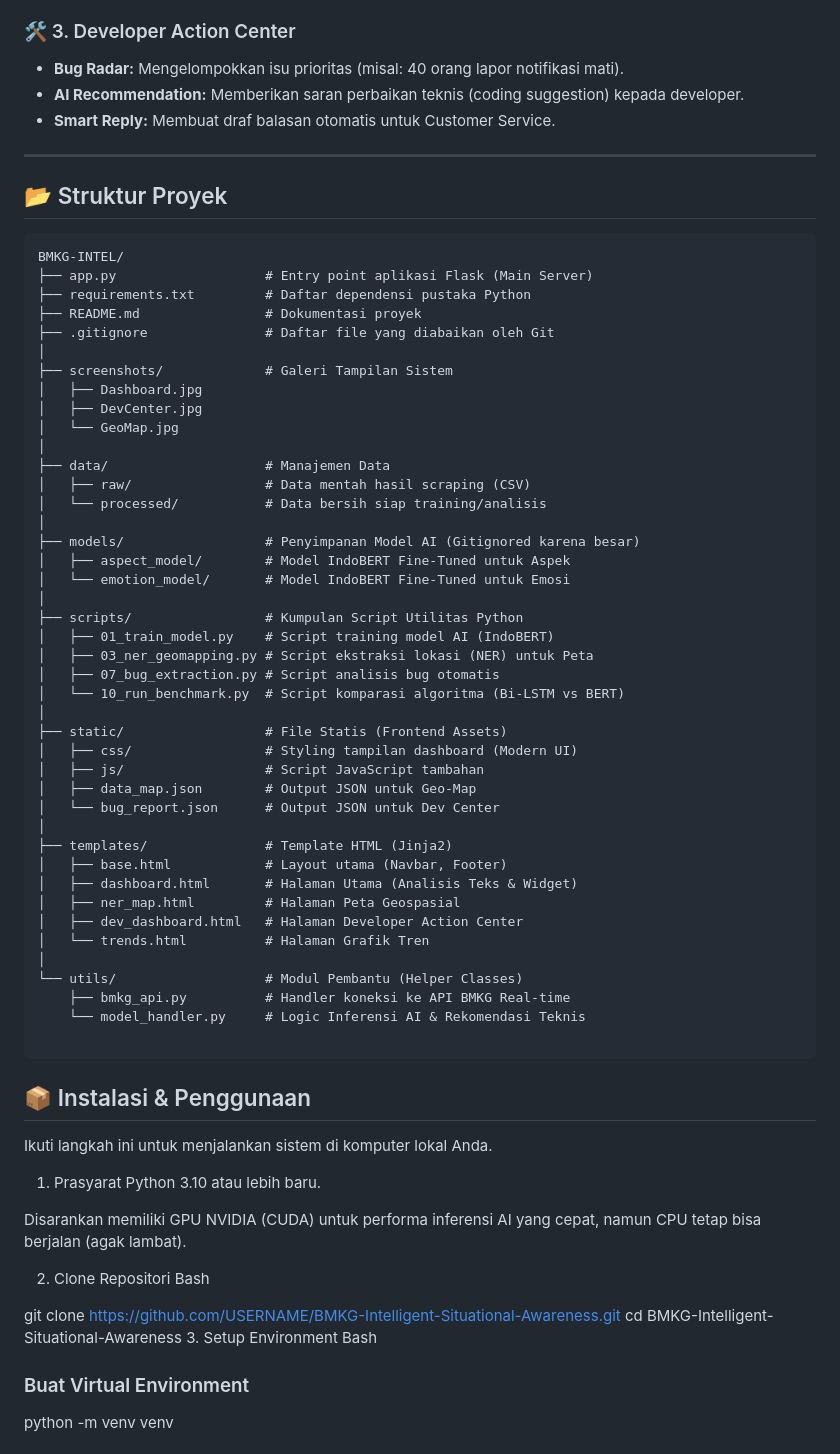
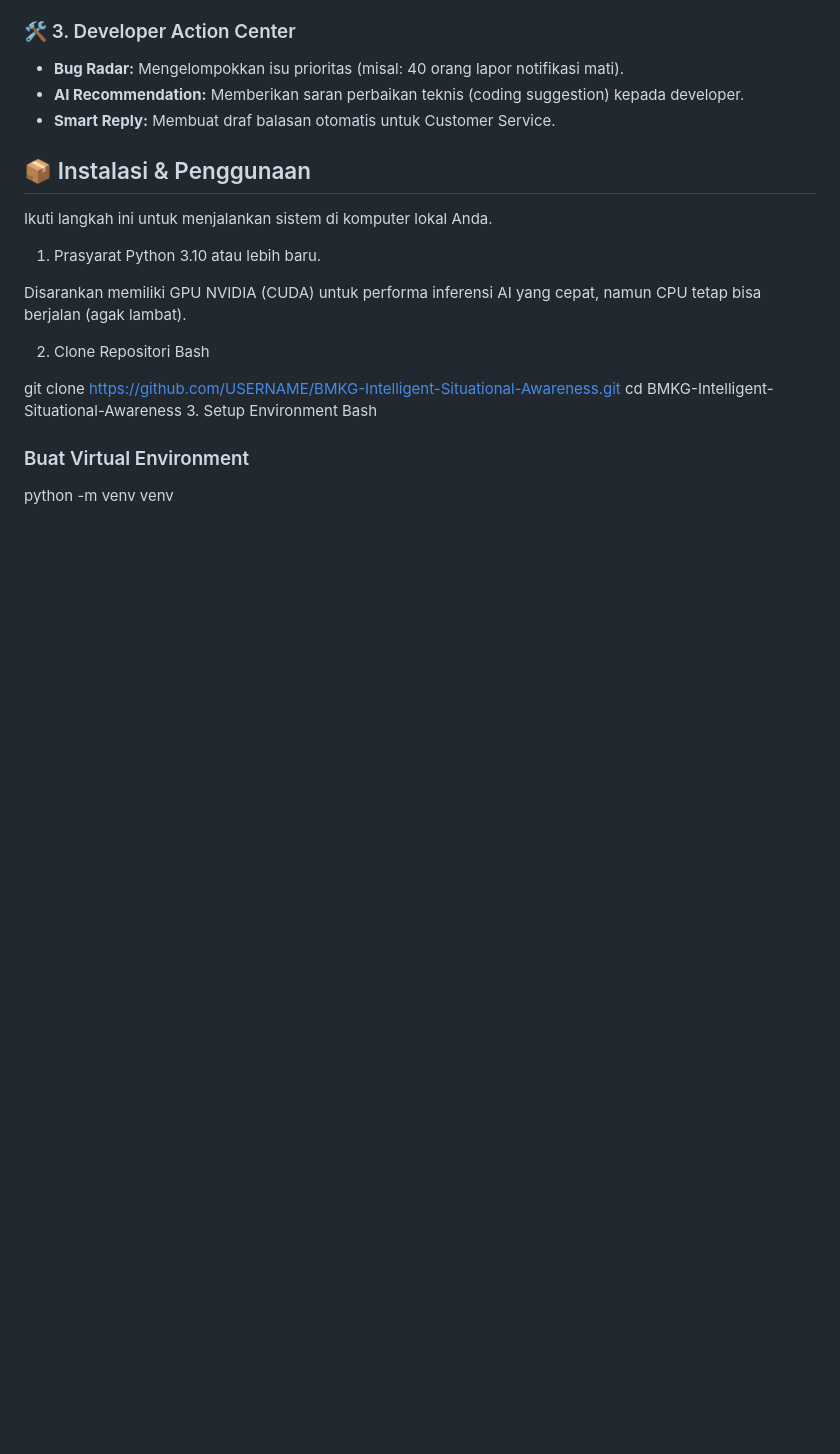
Before and after one commit to yudharangga-hub/BMKG-Intelligent-Situational-Awareness, a Markdown page: README.md, the part around one of its changes. GitHub-like rendering; blank space fills up the shorter version.

````diff
--- a/README.md
+++ b/README.md
@@ -57,54 +174,6 @@ Menggunakan model *Pre-trained* **IndoBERT** yang di-*fine-tune* dengan 5.000 da
 - **AI Recommendation:** Memberikan saran perbaikan teknis (coding suggestion) kepada developer.
 - **Smart Reply:** Membuat draf balasan otomatis untuk Customer Service.
 
----
-
-## 📂 Struktur Proyek
-
-```text
-BMKG-INTEL/
-├── app.py                   # Entry point aplikasi Flask (Main Server)
-├── requirements.txt         # Daftar dependensi pustaka Python
-├── README.md                # Dokumentasi proyek
-├── .gitignore               # Daftar file yang diabaikan oleh Git
-│
-├── screenshots/             # Galeri Tampilan Sistem
-│   ├── Dashboard.jpg
-│   ├── DevCenter.jpg
-│   └── GeoMap.jpg
-│
-├── data/                    # Manajemen Data
-│   ├── raw/                 # Data mentah hasil scraping (CSV)
-│   └── processed/           # Data bersih siap training/analisis
-│
-├── models/                  # Penyimpanan Model AI (Gitignored karena besar)
-│   ├── aspect_model/        # Model IndoBERT Fine-Tuned untuk Aspek
-│   └── emotion_model/       # Model IndoBERT Fine-Tuned untuk Emosi
-│
-├── scripts/                 # Kumpulan Script Utilitas Python
-│   ├── 01_train_model.py    # Script training model AI (IndoBERT)
-│   ├── 03_ner_geomapping.py # Script ekstraksi lokasi (NER) untuk Peta
-│   ├── 07_bug_extraction.py # Script analisis bug otomatis
-│   └── 10_run_benchmark.py  # Script komparasi algoritma (Bi-LSTM vs BERT)
-│
-├── static/                  # File Statis (Frontend Assets)
-│   ├── css/                 # Styling tampilan dashboard (Modern UI)
-│   ├── js/                  # Script JavaScript tambahan
-│   ├── data_map.json        # Output JSON untuk Geo-Map
-│   └── bug_report.json      # Output JSON untuk Dev Center
-│
-├── templates/               # Template HTML (Jinja2)
-│   ├── base.html            # Layout utama (Navbar, Footer)
-│   ├── dashboard.html       # Halaman Utama (Analisis Teks & Widget)
-│   ├── ner_map.html         # Halaman Peta Geospasial
-│   ├── dev_dashboard.html   # Halaman Developer Action Center
-│   └── trends.html          # Halaman Grafik Tren
-│
-└── utils/                   # Modul Pembantu (Helper Classes)
-    ├── bmkg_api.py          # Handler koneksi ke API BMKG Real-time
-    └── model_handler.py     # Logic Inferensi AI & Rekomendasi Teknis
-
-```
 ## 📦 Instalasi & Penggunaan
 Ikuti langkah ini untuk menjalankan sistem di komputer lokal Anda.
 
````
Also changed, not shown: other parts of README.md (+117 -0 lines).
